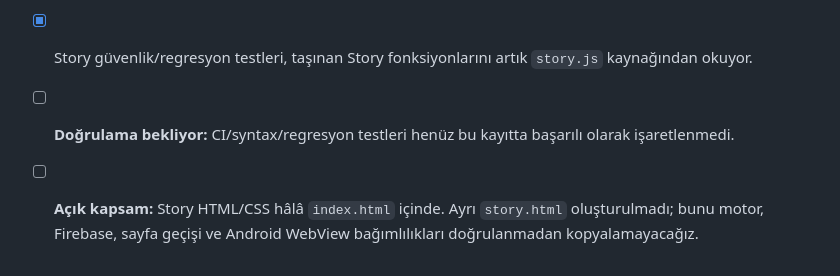
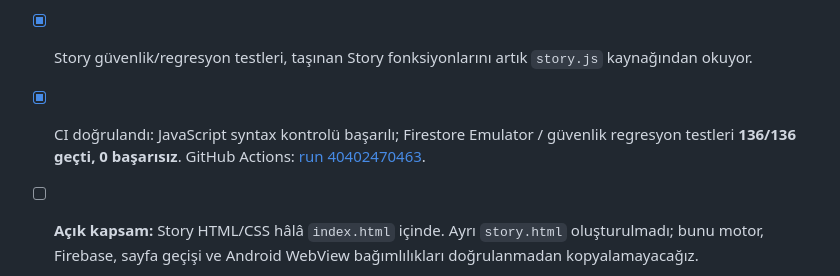
Before and after one commit to 1rid3mon/towerv1, a Markdown page: FIRST_README.md, the part around the change. GitHub-like rendering.

Commit message:
docs: record passing story separation CI

```diff
--- a/FIRST_README.md
+++ b/FIRST_README.md
@@ -431,7 +431,7 @@ Her anlamlı iş bittiğinde aşağıdaki şablonu dosyanın sonuna ekle ve dold
 - [x] Hikâye ilerlemesi, görev panosu, intro/diyalog, görev oturumu ve görev eylemlerini içeren yaklaşık 1.233 satırlık controller bloğu `ui.js` içinden `story.js` dosyasına taşındı.
 - [x] `index.html` içinde `story.js`, `ui.js` sonrasında; ortak `render.js` ve `engine.js` öncesinde yükleniyor. Ortak savaş motoru veya Piko SVG'si kopyalanmadı.
 - [x] Story güvenlik/regresyon testleri, taşınan Story fonksiyonlarını artık `story.js` kaynağından okuyor.
-- [ ] **Doğrulama bekliyor:** CI/syntax/regresyon testleri henüz bu kayıtta başarılı olarak işaretlenmedi.
+- [x] CI doğrulandı: JavaScript syntax kontrolü başarılı; Firestore Emulator / güvenlik regresyon testleri **136/136 geçti, 0 başarısız**. GitHub Actions: [run 40402470463](https://github.com/1rid3mon/towerv1/actions/runs/40402470463).
 - [ ] **Açık kapsam:** Story HTML/CSS hâlâ `index.html` içinde. Ayrı `story.html` oluşturulmadı; bunu motor, Firebase, sayfa geçişi ve Android WebView bağımlılıkları doğrulanmadan kopyalamayacağız.
 - [ ] **Manuel test bekliyor:** Sonsuz → ana menü → Hikâye → görev → çıkış → Sonsuz; kayıt sahibi değişimi; mobil portre/yatay ve Android geri tuşu.
 - [ ] Bu değişiklik yalnızca `experiment/story-mode-separation-draft` dalındadır; `main` ve canlı site değiştirilmedi.
```
